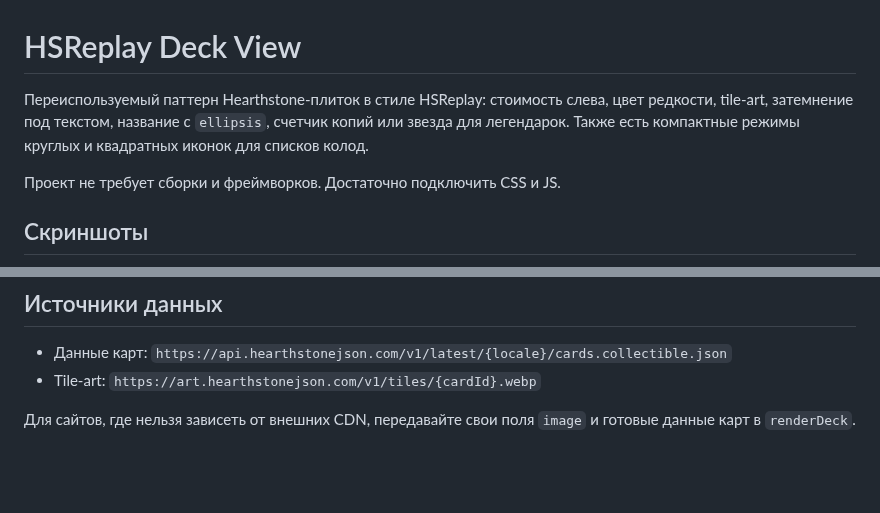
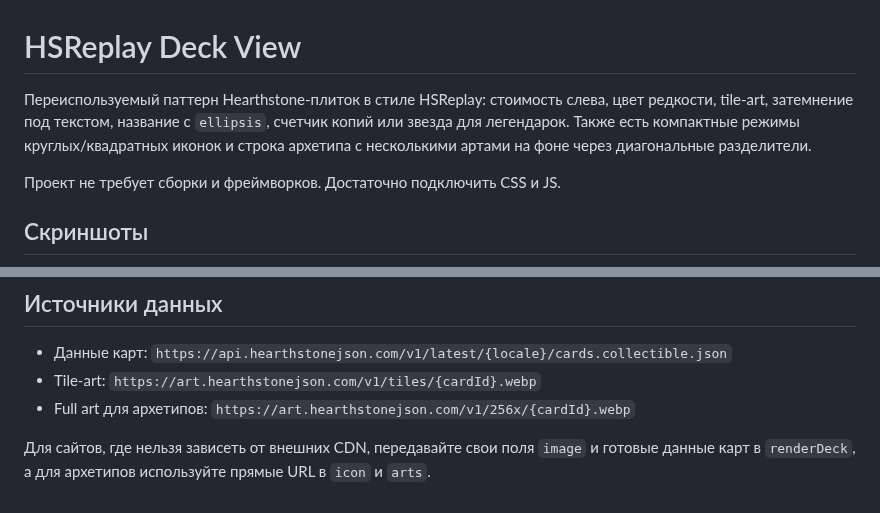
Before and after one commit to Zulut30/hsreplay-deck-view, a Markdown page: README.md, 2 parts joined by grey strips. Rendered like a GitHub page; blank space fills up the shorter version.

```diff
--- a/README.md
+++ b/README.md
@@ -1,6 +1,6 @@
 # HSReplay Deck View
 
-Переиспользуемый паттерн Hearthstone-плиток в стиле HSReplay: стоимость слева, цвет редкости, tile-art, затемнение под текстом, название с `ellipsis`, счетчик копий или звезда для легендарок. Также есть компактные режимы круглых и квадратных иконок для списков колод.
+Переиспользуемый паттерн Hearthstone-плиток в стиле HSReplay: стоимость слева, цвет редкости, tile-art, затемнение под текстом, название с `ellipsis`, счетчик копий или звезда для легендарок. Также есть компактные режимы круглых/квадратных иконок и строка архетипа с несколькими артами на фоне через диагональные разделители.
 
 Проект не требует сборки и фреймворков. Достаточно подключить CSS и JS.
 
@@ -294,5 +385,6 @@ CHROMIUM_BIN=/path/to/chromium npm run screenshots
 
 - Данные карт: `https://api.hearthstonejson.com/v1/latest/{locale}/cards.collectible.json`
 - Tile-art: `https://art.hearthstonejson.com/v1/tiles/{cardId}.webp`
+- Full art для архетипов: `https://art.hearthstonejson.com/v1/256x/{cardId}.webp`
 
-Для сайтов, где нельзя зависеть от внешних CDN, передавайте свои поля `image` и готовые данные карт в `renderDeck`.
+Для сайтов, где нельзя зависеть от внешних CDN, передавайте свои поля `image` и готовые данные карт в `renderDeck`, а для архетипов используйте прямые URL в `icon` и `arts`.
```
Also changed, not shown: other parts of README.md (+91 -0 lines), assets/screenshots/archetype-card-demo.png (added), 4 other files.
